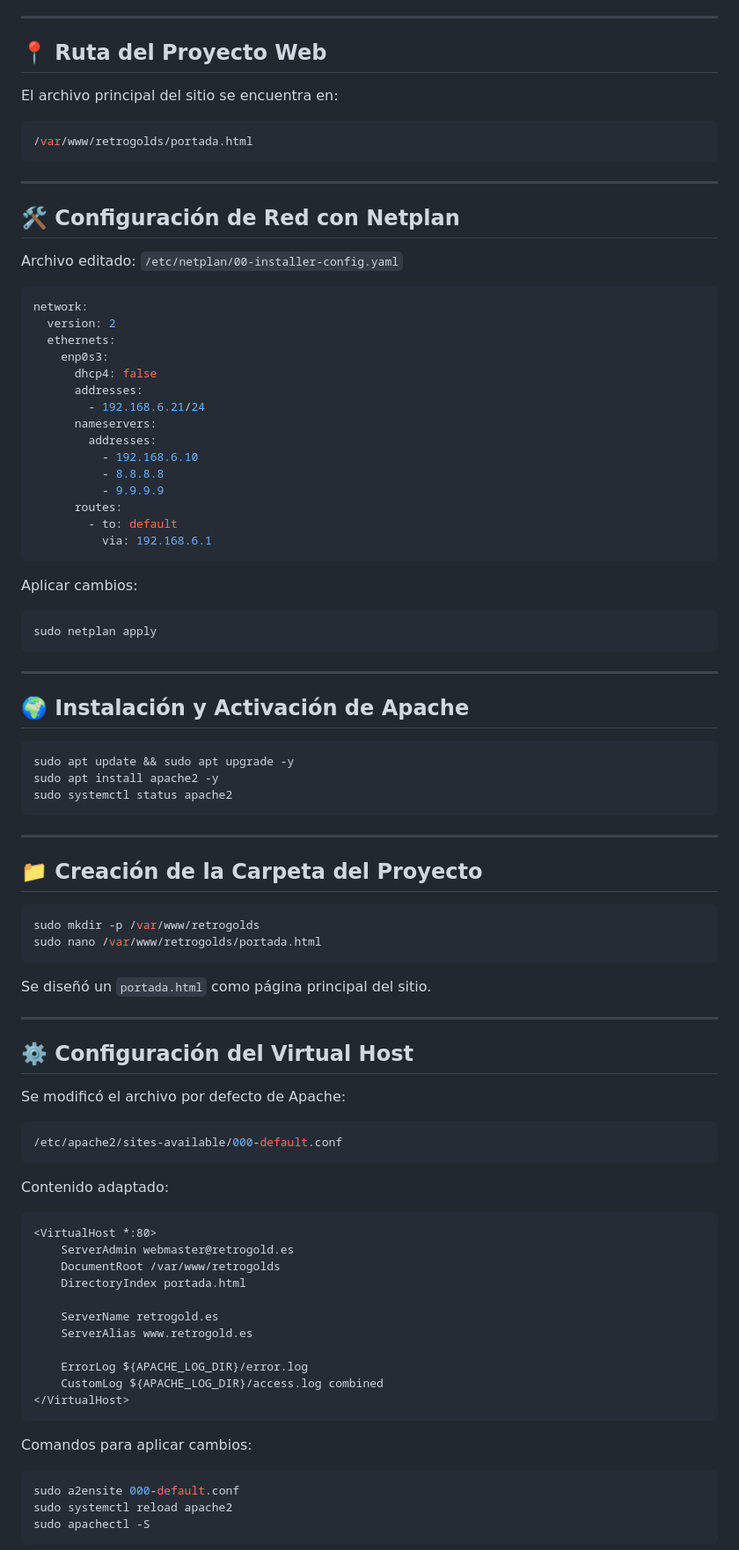
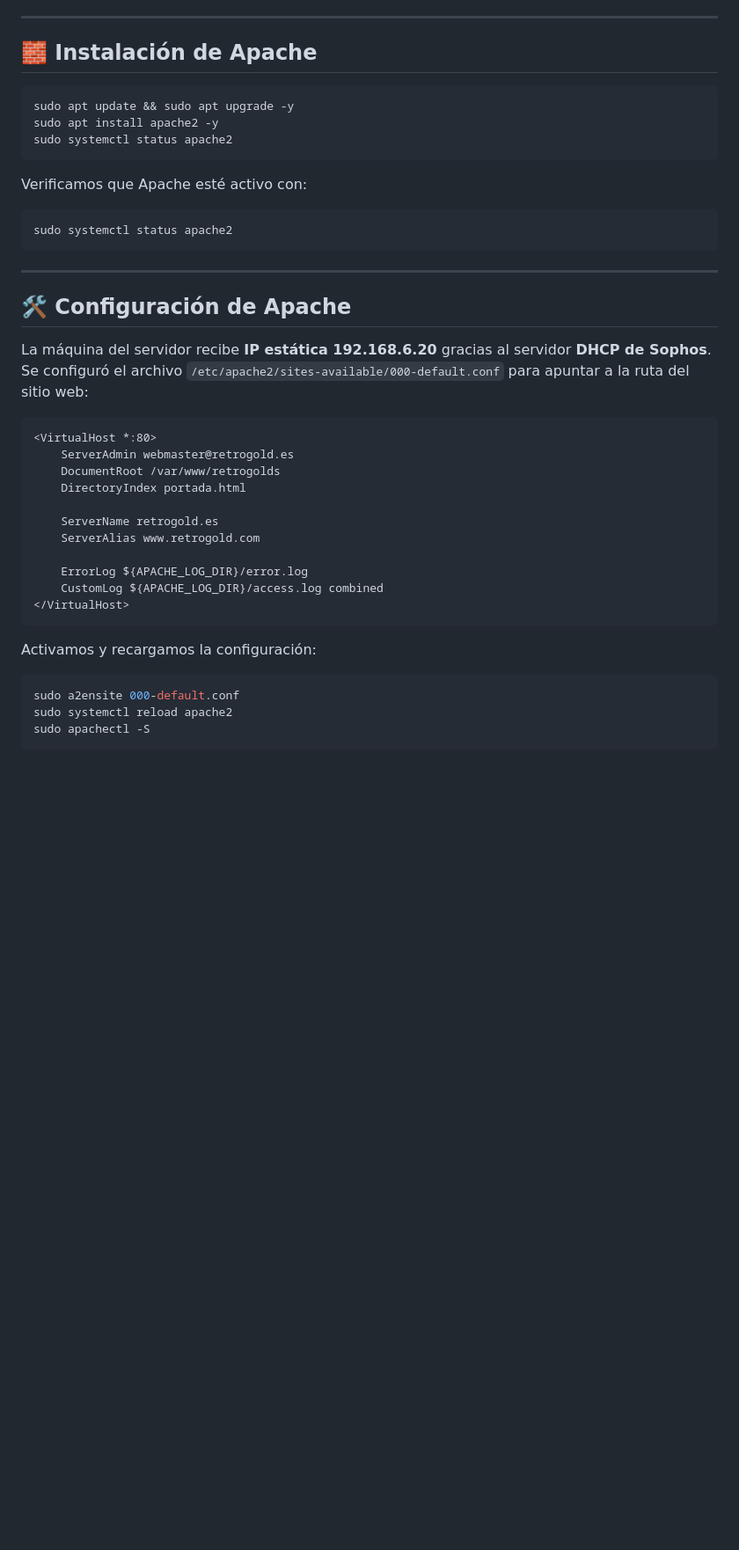
Before and after one commit to ImDeathWis/Proyecto-pagina-emulacion., a Markdown page: Apache.md, the part around the change printed below. Shown: that part at 88% size. Rendered like a GitHub page; folded sections open; blank space fills up the shorter version.

````diff
--- a/Apache.md
+++ b/Apache.md
@@ -121,45 +62,7 @@ Este documento describe todos los pasos realizados para configurar correctamente
 
 ---
 
-## 📍 Ruta del Proyecto Web
-
-El archivo principal del sitio se encuentra en:
-```bash
-/var/www/retrogolds/portada.html
-```
-
----
-
-## 🛠️ Configuración de Red con Netplan
-
-Archivo editado: `/etc/netplan/00-installer-config.yaml`
-
-```yaml
-network:
-  version: 2
-  ethernets:
-    enp0s3:
-      dhcp4: false
-      addresses:
-        - 192.168.6.21/24
-      nameservers:
-        addresses:
-          - 192.168.6.10
-          - 8.8.8.8
-          - 9.9.9.9
-      routes:
-        - to: default
-          via: 192.168.6.1
-```
-
-Aplicar cambios:
-```bash
-sudo netplan apply
-```
-
----
-
-## 🌍 Instalación y Activación de Apache
+## 🧱 Instalación de Apache
 
 ```bash
 sudo apt update && sudo apt upgrade -y
@@ -167,27 +70,17 @@ sudo apt install apache2 -y
 sudo systemctl status apache2
 ```
 
----
-
-## 📁 Creación de la Carpeta del Proyecto
-
+Verificamos que Apache esté activo con:
 ```bash
-sudo mkdir -p /var/www/retrogolds
-sudo nano /var/www/retrogolds/portada.html
+sudo systemctl status apache2
 ```
-
-Se diseñó un `portada.html` como página principal del sitio.
 
 ---
 
-## ⚙️ Configuración del Virtual Host
+## 🛠️ Configuración de Apache
 
-Se modificó el archivo por defecto de Apache:
-```bash
-/etc/apache2/sites-available/000-default.conf
-```
-
-Contenido adaptado:
+La máquina del servidor recibe **IP estática 192.168.6.20** gracias al servidor **DHCP de Sophos**.
+Se configuró el archivo `/etc/apache2/sites-available/000-default.conf` para apuntar a la ruta del sitio web:
 
 ```apache
 <VirtualHost *:80>
@@ -196,14 +89,14 @@ Contenido adaptado:
     DirectoryIndex portada.html
 
     ServerName retrogold.es
-    ServerAlias www.retrogold.es
+    ServerAlias www.retrogold.com
 
     ErrorLog ${APACHE_LOG_DIR}/error.log
     CustomLog ${APACHE_LOG_DIR}/access.log combined
 </VirtualHost>
 ```
 
-Comandos para aplicar cambios:
+Activamos y recargamos la configuración:
 
 ```bash
 sudo a2ensite 000-default.conf
````
Also changed, not shown: other parts of Apache.md (+7 -93 lines).
